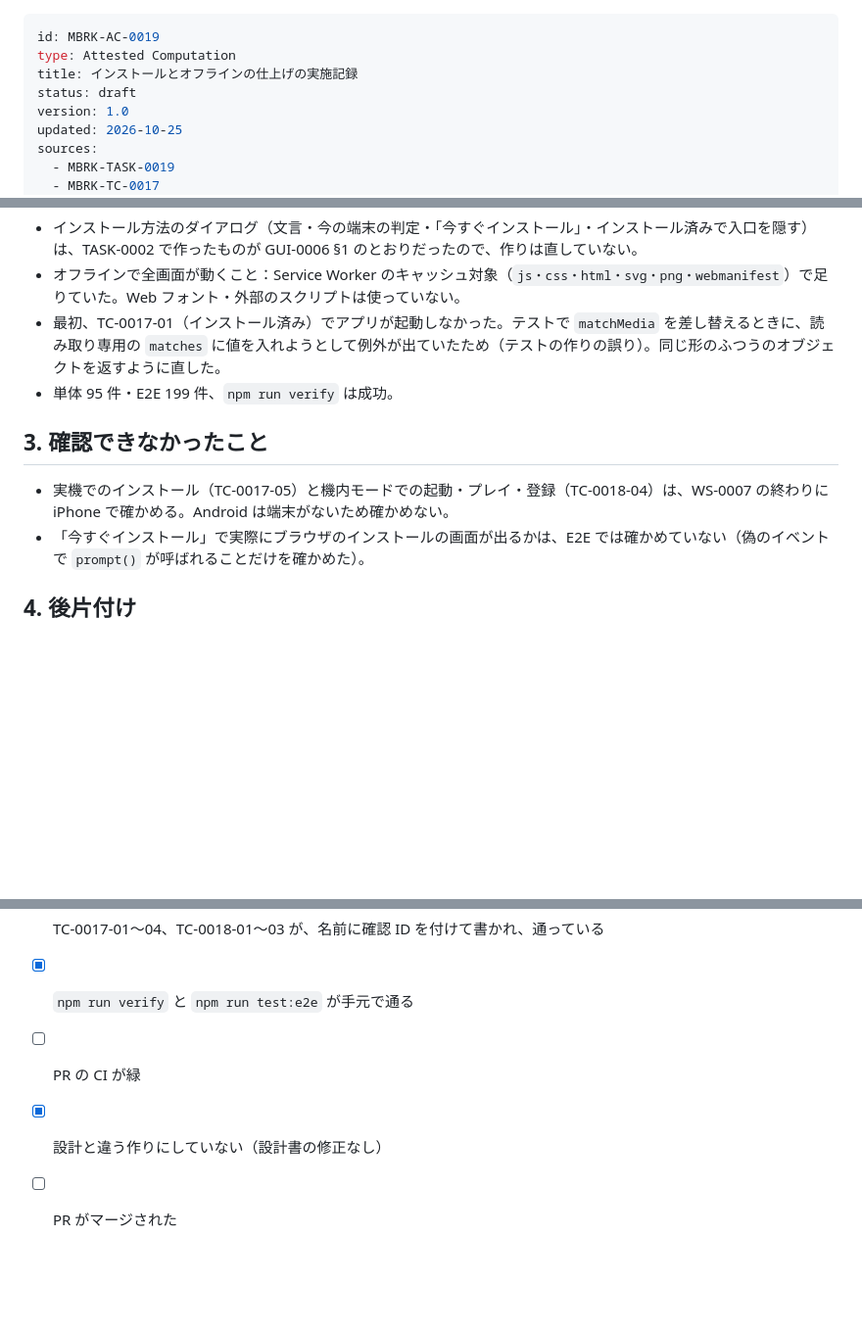
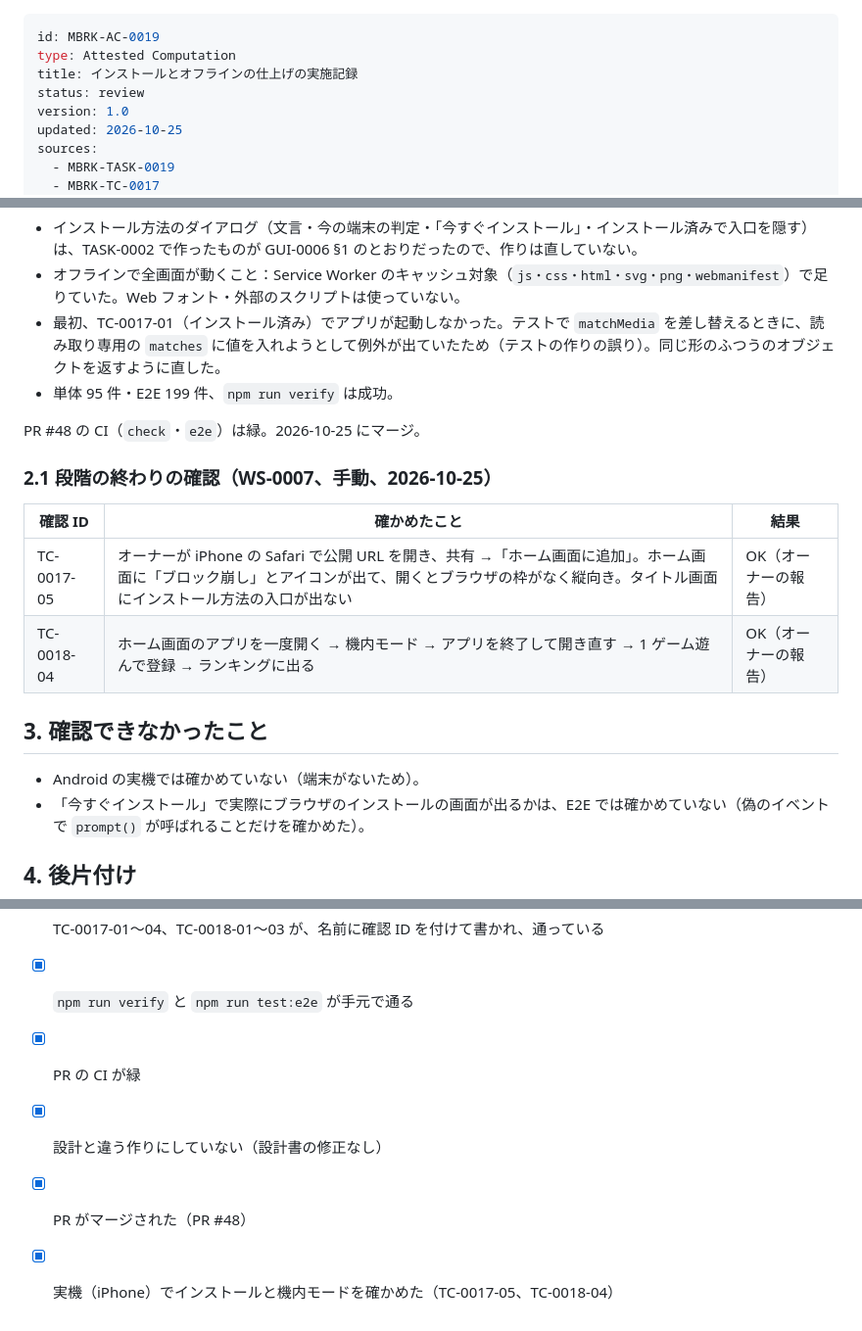
Before and after one commit to tsuku3dayo/mini-blockbreaking-game, a Markdown page: doc/07_attested/MBRK-AC-0019-attested-computation-ja.md, 3 parts joined by grey strips. Shown at 98% size. GitHub-like rendering; blank space fills up the shorter version.

Commit message:
Add WS-0007 manual test results to AC-0019 for review

```diff
--- a/doc/07_attested/MBRK-AC-0019-attested-computation-ja.md
+++ b/doc/07_attested/MBRK-AC-0019-attested-computation-ja.md
@@ -2,7 +2,7 @@
 id: MBRK-AC-0019
 type: Attested Computation
 title: インストールとオフラインの仕上げの実施記録
-status: draft
+status: review
 version: 1.0
 updated: 2026-10-25
 sources:
@@ -45,9 +45,18 @@ verified: null
 - 最初、TC-0017-01（インストール済み）でアプリが起動しなかった。テストで `matchMedia` を差し替えるときに、読み取り専用の `matches` に値を入れようとして例外が出ていたため（テストの作りの誤り）。同じ形のふつうのオブジェクトを返すように直した。
 - 単体 95 件・E2E 199 件、`npm run verify` は成功。
 
+PR #48 の CI（`check`・`e2e`）は緑。2026-10-25 にマージ。
+
+### 2.1 段階の終わりの確認（WS-0007、手動、2026-10-25）
+
+| 確認 ID | 確かめたこと | 結果 |
+| --- | --- | --- |
+| TC-0017-05 | オーナーが iPhone の Safari で公開 URL を開き、共有 →「ホーム画面に追加」。ホーム画面に「ブロック崩し」とアイコンが出て、開くとブラウザの枠がなく縦向き。タイトル画面にインストール方法の入口が出ない | OK（オーナーの報告） |
+| TC-0018-04 | ホーム画面のアプリを一度開く → 機内モード → アプリを終了して開き直す → 1 ゲーム遊んで登録 → ランキングに出る | OK（オーナーの報告） |
+
 ## 3. 確認できなかったこと
 
-- 実機でのインストール（TC-0017-05）と機内モードでの起動・プレイ・登録（TC-0018-04）は、WS-0007 の終わりに iPhone で確かめる。Android は端末がないため確かめない。
+- Android の実機では確かめていない（端末がないため）。
 - 「今すぐインストール」で実際にブラウザのインストールの画面が出るかは、E2E では確かめていない（偽のイベントで `prompt()` が呼ばれることだけを確かめた）。
 
 ## 4. 後片付け
@@ -59,6 +68,7 @@ verified: null
 - [x] タスクの「やること」がすべてできている
 - [x] TC-0017-01〜04、TC-0018-01〜03 が、名前に確認 ID を付けて書かれ、通っている
 - [x] `npm run verify` と `npm run test:e2e` が手元で通る
-- [ ] PR の CI が緑
+- [x] PR の CI が緑
 - [x] 設計と違う作りにしていない（設計書の修正なし）
-- [ ] PR がマージされた
+- [x] PR がマージされた（PR #48）
+- [x] 実機（iPhone）でインストールと機内モードを確かめた（TC-0017-05、TC-0018-04）
```
